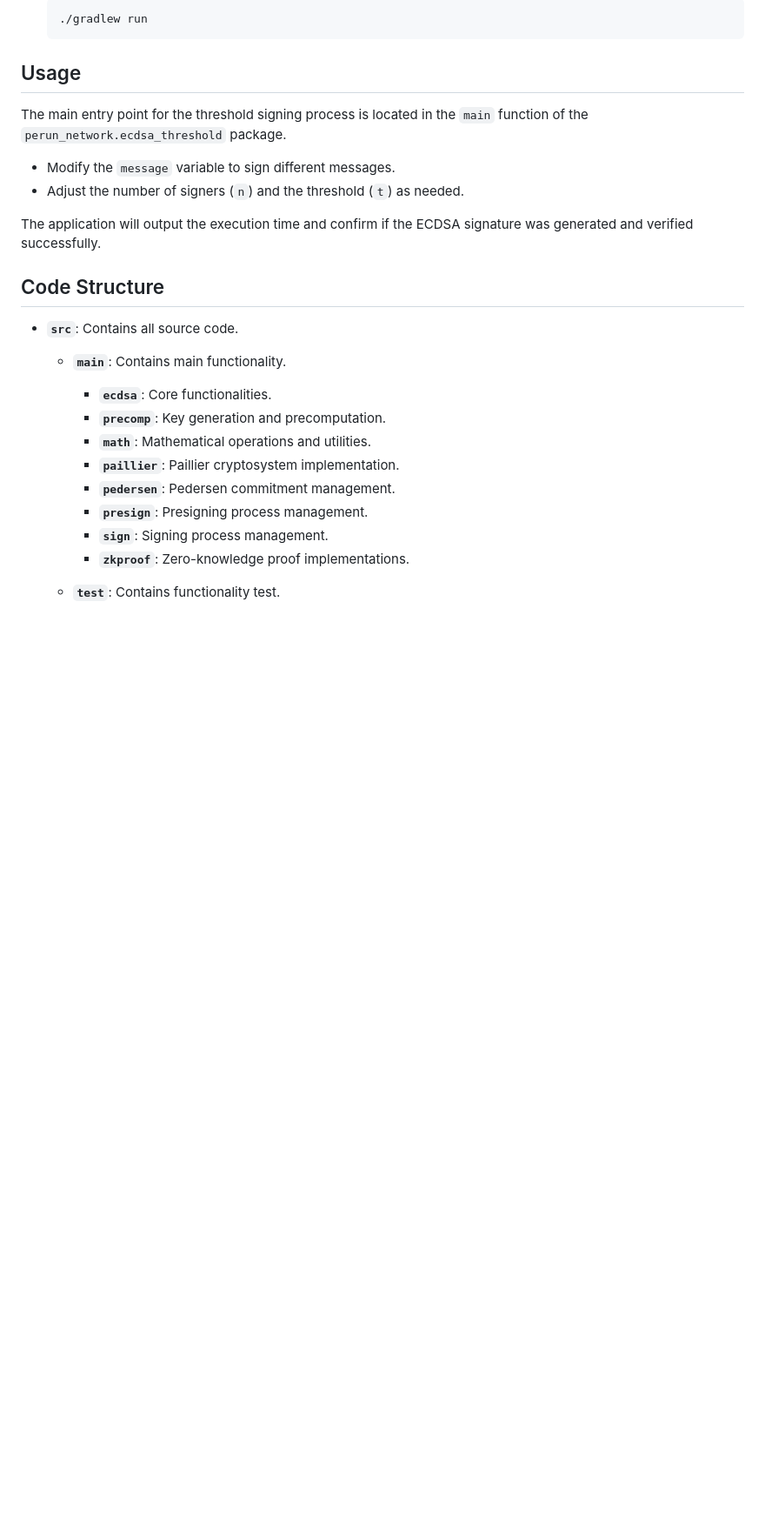
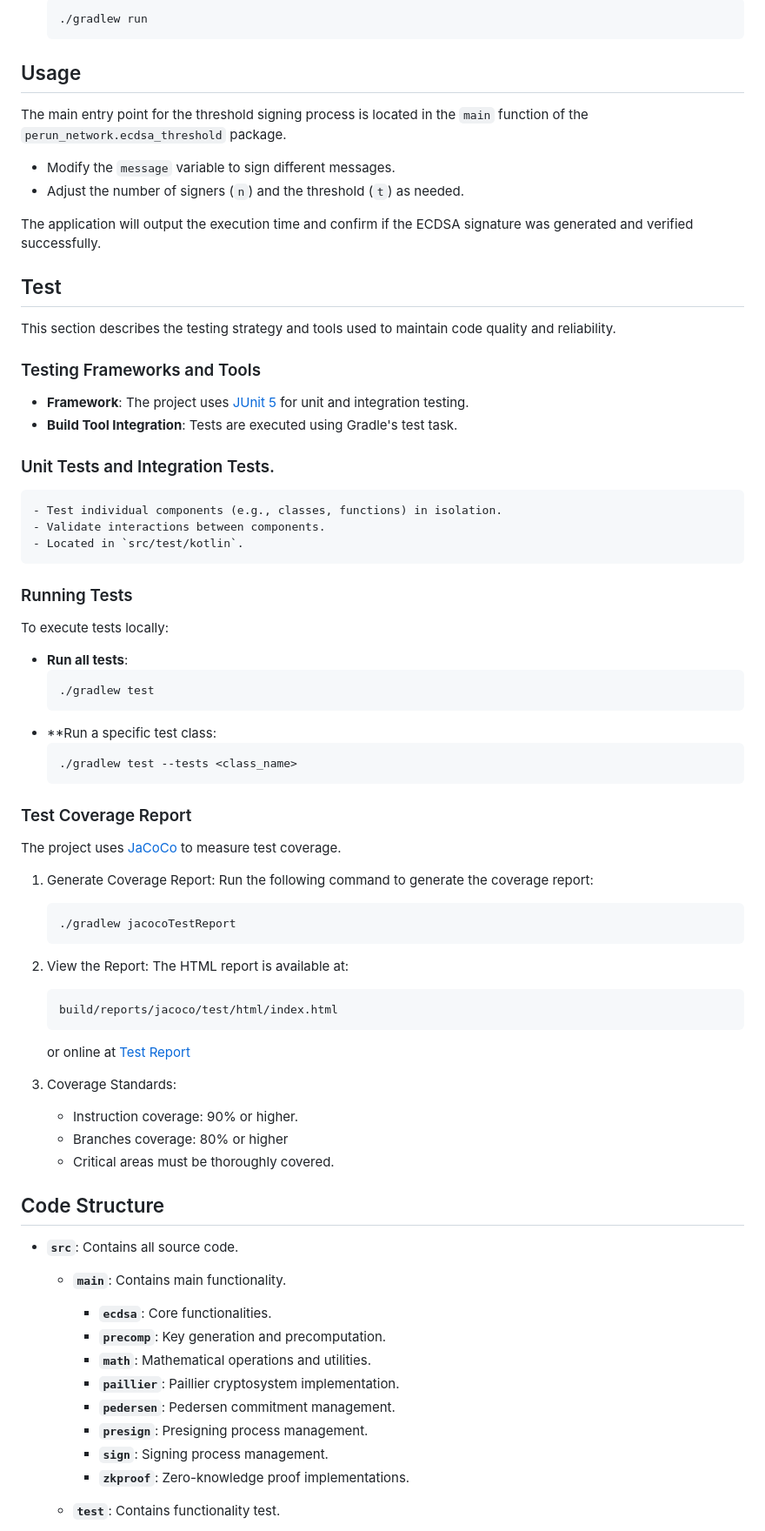
Before and after one commit to perun-network/atala-prism-threshold, a Markdown page: README.md, the part around the change printed below. Shown: that part at 87% size. GitHub-like rendering; blank space fills up the shorter version.

Commit message:
feat(readme): add code testplan section

````diff
--- a/README.md
+++ b/README.md
@@ -78,6 +79,48 @@ The main entry point for the threshold signing process is located in the `main`
 
 The application will output the execution time and confirm if the ECDSA signature was generated and verified successfully.
 
+## Test
+This section describes the testing strategy and tools used to maintain code quality and reliability.
+
+### Testing Frameworks and Tools
+- **Framework**: The project uses [JUnit 5](https://junit.org/junit5/) for unit and integration testing.
+- **Build Tool Integration**: Tests are executed using Gradle's test task.
+
+### Unit Tests and Integration Tests.
+    - Test individual components (e.g., classes, functions) in isolation.
+    - Validate interactions between components.
+    - Located in `src/test/kotlin`.
+
+### Running Tests
+To execute tests locally:
+
+- **Run all tests**:
+    ```bash
+    ./gradlew test
+    ```
+- **Run a specific test class:
+    ```bash
+    ./gradlew test --tests <class_name>
+    ```
+### Test Coverage Report
+The project uses [JaCoCo](https://www.eclemma.org/jacoco/) to measure test coverage.
+
+1. Generate Coverage Report: Run the following command to generate the coverage report:
+    ```bash
+    ./gradlew jacocoTestReport
+    ```
+2. View the Report: The HTML report is available at:
+    ```bash
+    build/reports/jacoco/test/html/index.html
+    ```
+   or online at
+[Test Report](https://perun-network.github.io/ecdsa-threshold/)
+
+3. Coverage Standards:
+   - Instruction coverage: 90% or higher.
+   - Branches coverage: 80% or higher
+   - Critical areas must be thoroughly covered.
+
 ## Code Structure
 - **`src`**: Contains all source code.
   - **`main`**: Contains main functionality.
````
Also changed, not shown: other parts of README.md (+1 -0 lines).
